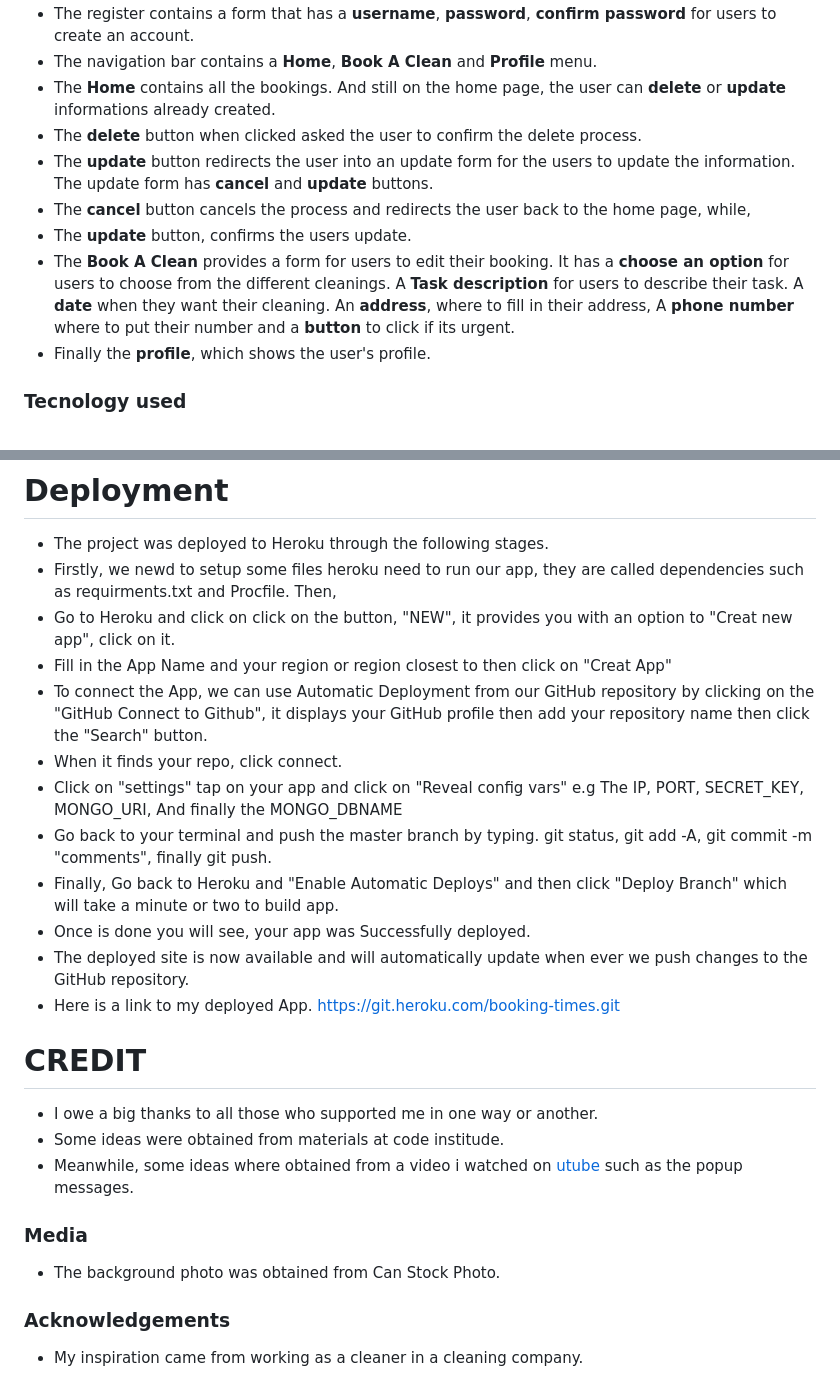
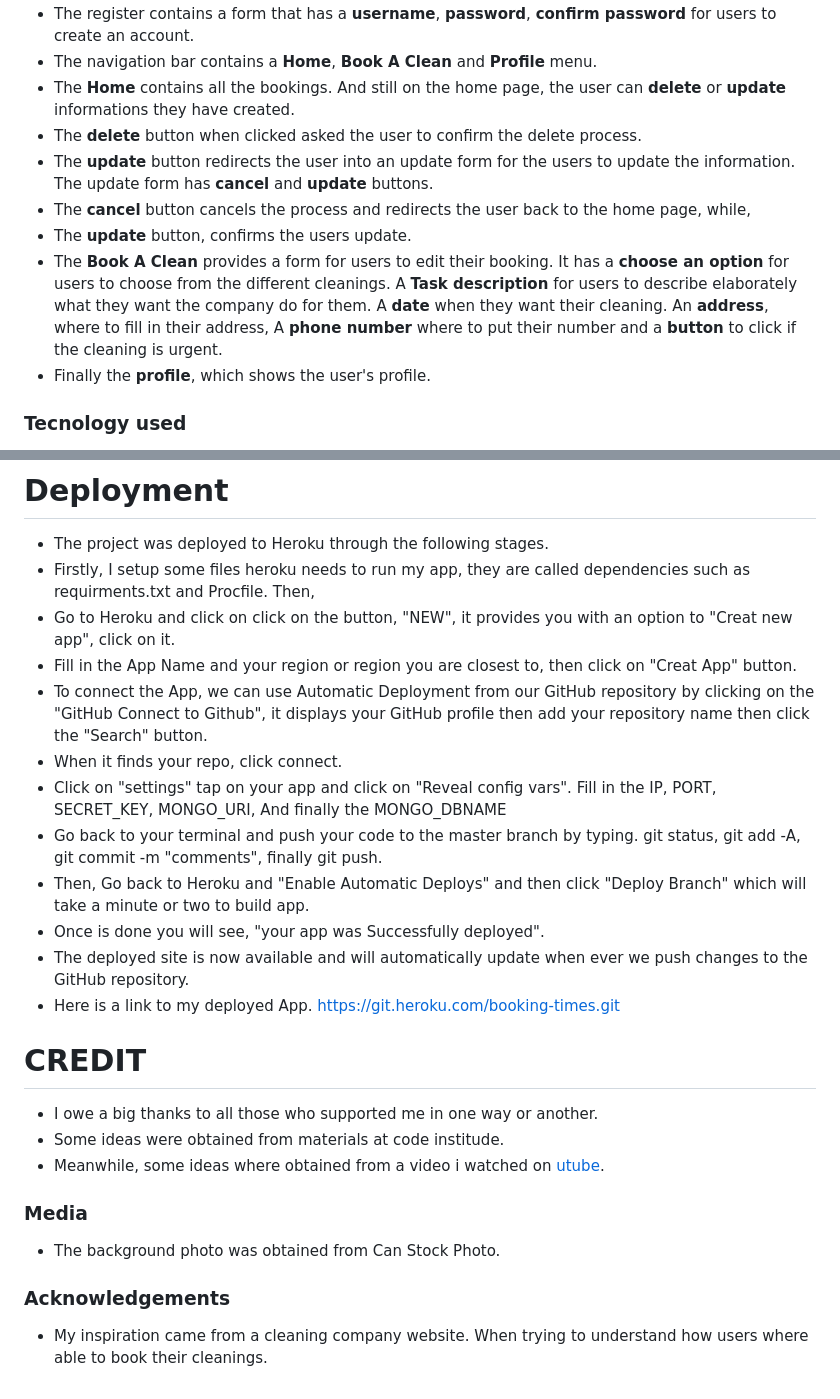
Before and after one commit to Gerardbulky/bookings, a Markdown page: README.md, 2 parts joined by grey strips. Drawn GitHub-style.

```diff
--- a/README.md
+++ b/README.md
@@ -22,11 +26,11 @@ In this section i will describe the different parts of the project.
 * The register contains a form that has a **username**, **password**, **confirm password** for users to create an account.
 * The navigation bar contains a **Home**, **Book A Clean** and **Profile** menu.
-* The **Home** contains all the bookings. And still on the home page, the user can **delete** or **update** informations already created.
+* The **Home** contains all the bookings. And still on the home page, the user can **delete** or **update** informations they have created.
 * The **delete** button when clicked asked the user to confirm the delete process.
 * The **update** button redirects the user into an update form for the users to update the information. The update form has **cancel** and **update** buttons.
 * The **cancel** button cancels the process and redirects the user back to the home page, while,
 * The **update** button, confirms the users update.
-* The **Book A Clean** provides a form for users to edit their booking. It has a **choose an option** for users to choose from the different cleanings. A **Task description** for users to describe their task. A **date** when they want their cleaning. An **address**, where to fill in their address, A **phone number** where to put their number and a **button** to click if its urgent.
+* The **Book A Clean** provides a form for users to edit their booking. It has a **choose an option** for users to choose from the different cleanings. A **Task description** for users to describe elaborately what they want the company do for them. A **date** when they want their cleaning. An **address**, where to fill in their address, A **phone number** where to put their number and a **button** to click if the cleaning is urgent.
 * Finally the **profile**, which shows the user's profile.
 
 ### Tecnology used
@@ -57,25 +61,25 @@ In this section i will describe the different parts of the project.
 
 # Deployment
 * The project was deployed to Heroku through the following stages.
-* Firstly, we newd to setup some files heroku need to run our app, they are called dependencies such as requirments.txt and Procfile. Then,
+* Firstly, I setup some files heroku needs to run my app, they are called dependencies such as requirments.txt and Procfile. Then,
 * Go to Heroku and click on click on the button, "NEW", it provides you with an option to "Creat new app", click on it.
-* Fill in the App Name and your region or region closest to then click on "Creat App"
+* Fill in the App Name and your region or region you are closest to, then click on "Creat App" button.
 * To connect the App, we can use Automatic Deployment from our GitHub repository by clicking on the "GitHub Connect to Github", it displays your GitHub profile then add your repository name then click the "Search" button.
 * When it finds your repo, click connect.
-* Click on "settings" tap on your app and click on "Reveal config vars" e.g The IP, PORT, SECRET_KEY, MONGO_URI, And finally the MONGO_DBNAME
-* Go back to your terminal and push the master branch by typing. git status, git add -A, git commit -m "comments", finally git push.
-* Finally, Go back to Heroku and "Enable Automatic Deploys" and then click "Deploy Branch" which will take a minute or two to build app.
-* Once is done you will see, your app was Successfully deployed.
+* Click on "settings" tap on your app and click on "Reveal config vars". Fill in the IP, PORT, SECRET_KEY, MONGO_URI, And finally the MONGO_DBNAME
+* Go back to your terminal and push your code to the master branch by typing. git status, git add -A, git commit -m "comments", finally git push.
+* Then, Go back to Heroku and "Enable Automatic Deploys" and then click "Deploy Branch" which will take a minute or two to build app.
+* Once is done you will see, "your app was Successfully deployed".
 * The deployed site is now available and will automatically update when ever we push changes to the GitHub repository.
 * Here is a link to my deployed App. [https://git.heroku.com/booking-times.git](https://git.heroku.com/booking-times.git)
 
 # CREDIT
 * I owe a big thanks to all those who supported me in one way or another.
 * Some ideas were obtained from materials at code institude.
-* Meanwhile, some ideas where obtained from a video i watched on [utube](https://www.youtube.com/watch?v=u0oDDZrDz9U&t=2531s) such as the popup messages.
+* Meanwhile, some ideas where obtained from a video i watched on [utube](https://www.youtube.com/watch?v=u0oDDZrDz9U&t=2531s).
 
 ### Media
 * The background photo was obtained from Can Stock Photo.
 
 ### Acknowledgements
-* My inspiration came from working as a cleaner in a cleaning company.
+* My inspiration came from a cleaning company website. When trying to understand how users where able to book their cleanings.
```
Also changed, not shown: other parts of README.md (+10 -6 lines), static/images/wireframe1.jpg (added), static/images/wireframe2.jpg (added), 2 other files.
